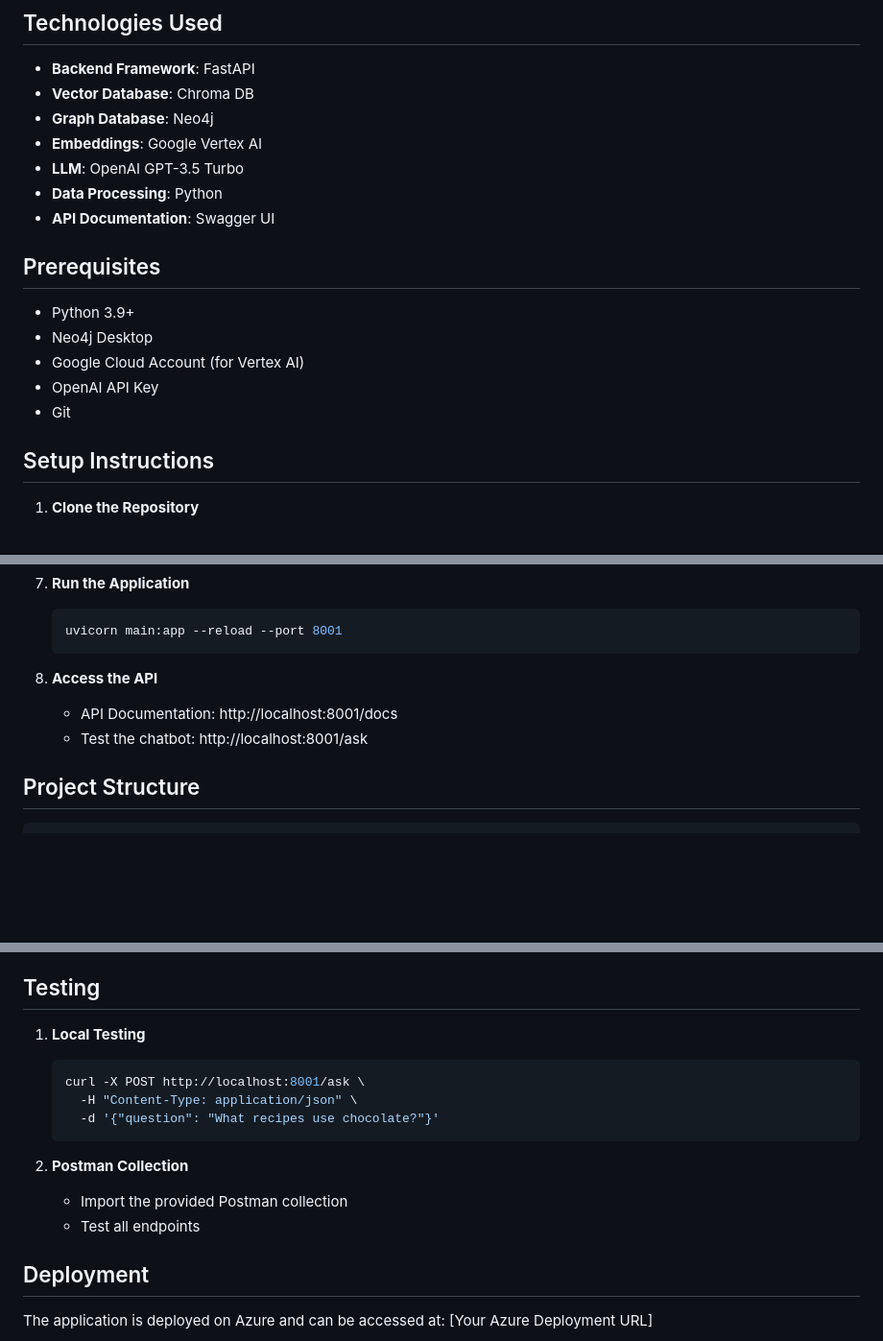
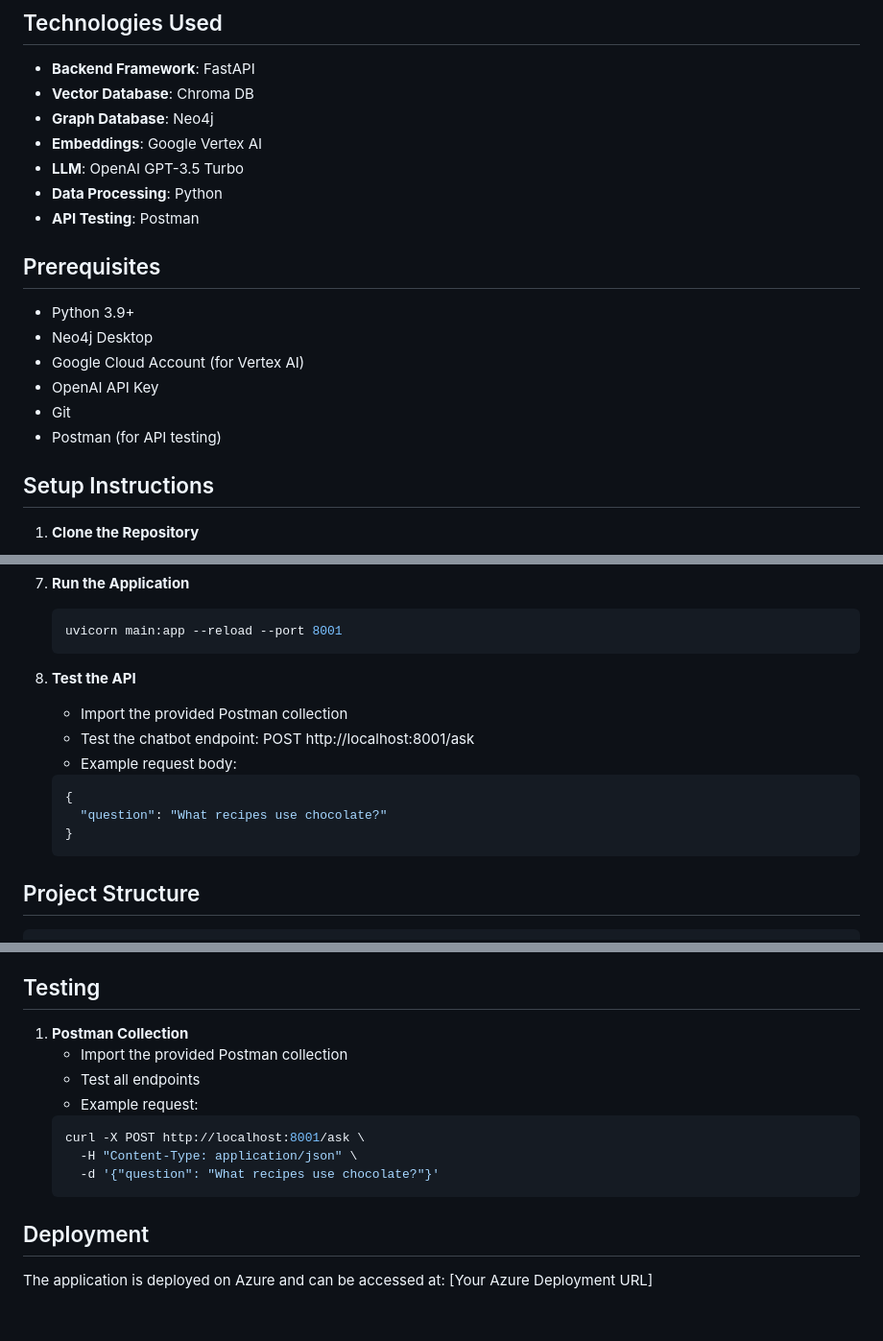
Before and after one commit to palakdesai4501/AI-Based-Chatbot, a Markdown page: README.md, 3 parts joined by grey strips. Shown: that part at 96% size. Drawn GitHub-style; blank space fills up the shorter version.

Commit message:
docs: Update README with Postman testing details

````diff
--- a/README.md
+++ b/README.md
@@ -19,7 +19,7 @@ An intelligent chatbot that helps users find recipes and information from the Ma
 - **Embeddings**: Google Vertex AI
 - **LLM**: OpenAI GPT-3.5 Turbo
 - **Data Processing**: Python
-- **API Documentation**: Swagger UI
+- **API Testing**: Postman
 
 ## Prerequisites
 
@@ -28,6 +28,7 @@ An intelligent chatbot that helps users find recipes and information from the Ma
 - Google Cloud Account (for Vertex AI)
 - OpenAI API Key
 - Git
+- Postman (for API testing)
 
 ## Setup Instructions
 
@@ -75,9 +76,15 @@ An intelligent chatbot that helps users find recipes and information from the Ma
    uvicorn main:app --reload --port 8001
    ```
 
-8. **Access the API**
-   - API Documentation: http://localhost:8001/docs
-   - Test the chatbot: http://localhost:8001/ask
+8. **Test the API**
+   - Import the provided Postman collection
+   - Test the chatbot endpoint: POST http://localhost:8001/ask
+   - Example request body:
+   ```json
+   {
+     "question": "What recipes use chocolate?"
+   }
+   ```
 
 ## Project Structure
 
@@ -119,16 +126,15 @@ ChatBot/
 
 ## Testing
 
-1. **Local Testing**
+1. **Postman Collection**
+   - Import the provided Postman collection
+   - Test all endpoints
+   - Example request:
    ```bash
    curl -X POST http://localhost:8001/ask \
      -H "Content-Type: application/json" \
      -d '{"question": "What recipes use chocolate?"}'
    ```
-
-2. **Postman Collection**
-   - Import the provided Postman collection
-   - Test all endpoints
 
 ## Deployment
 
````
